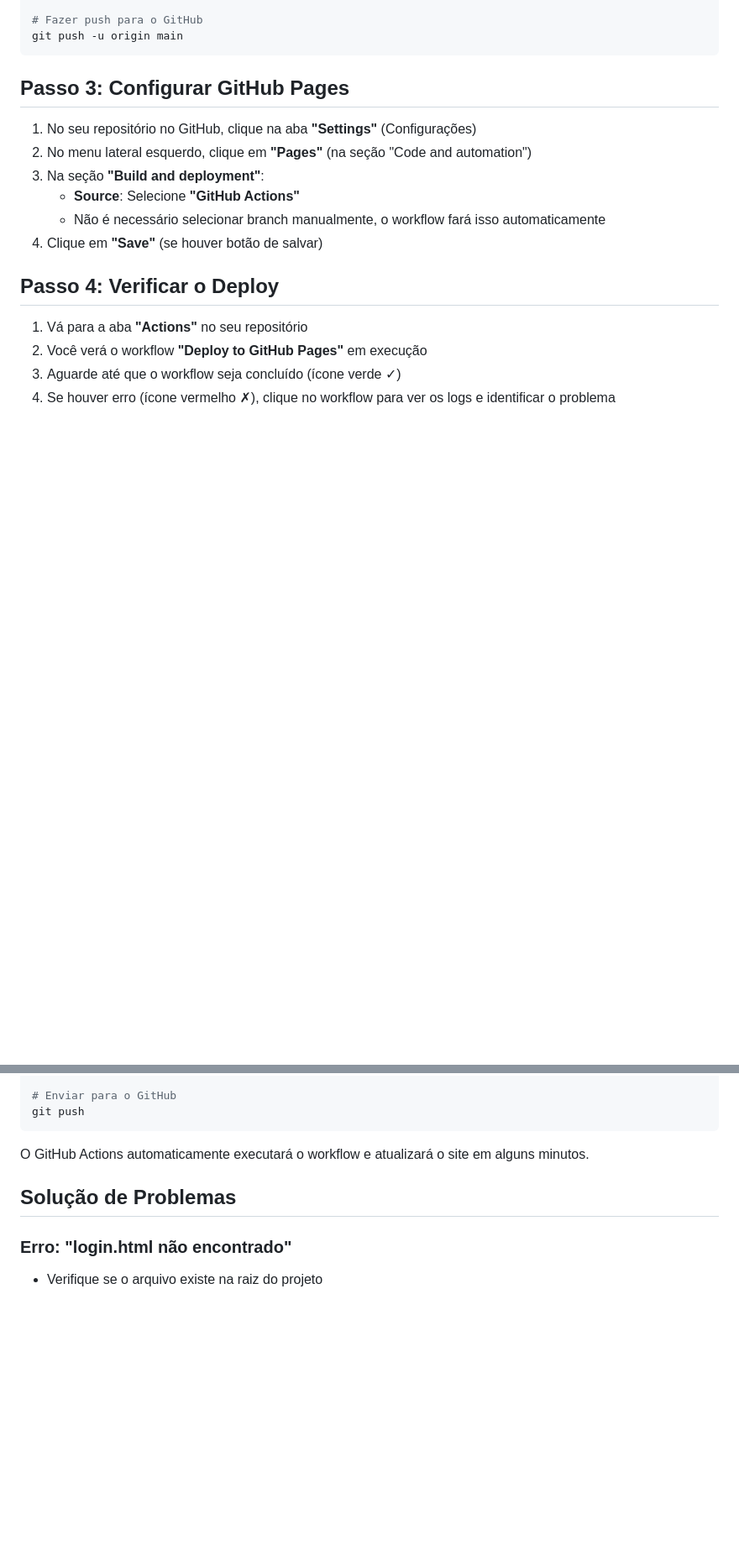
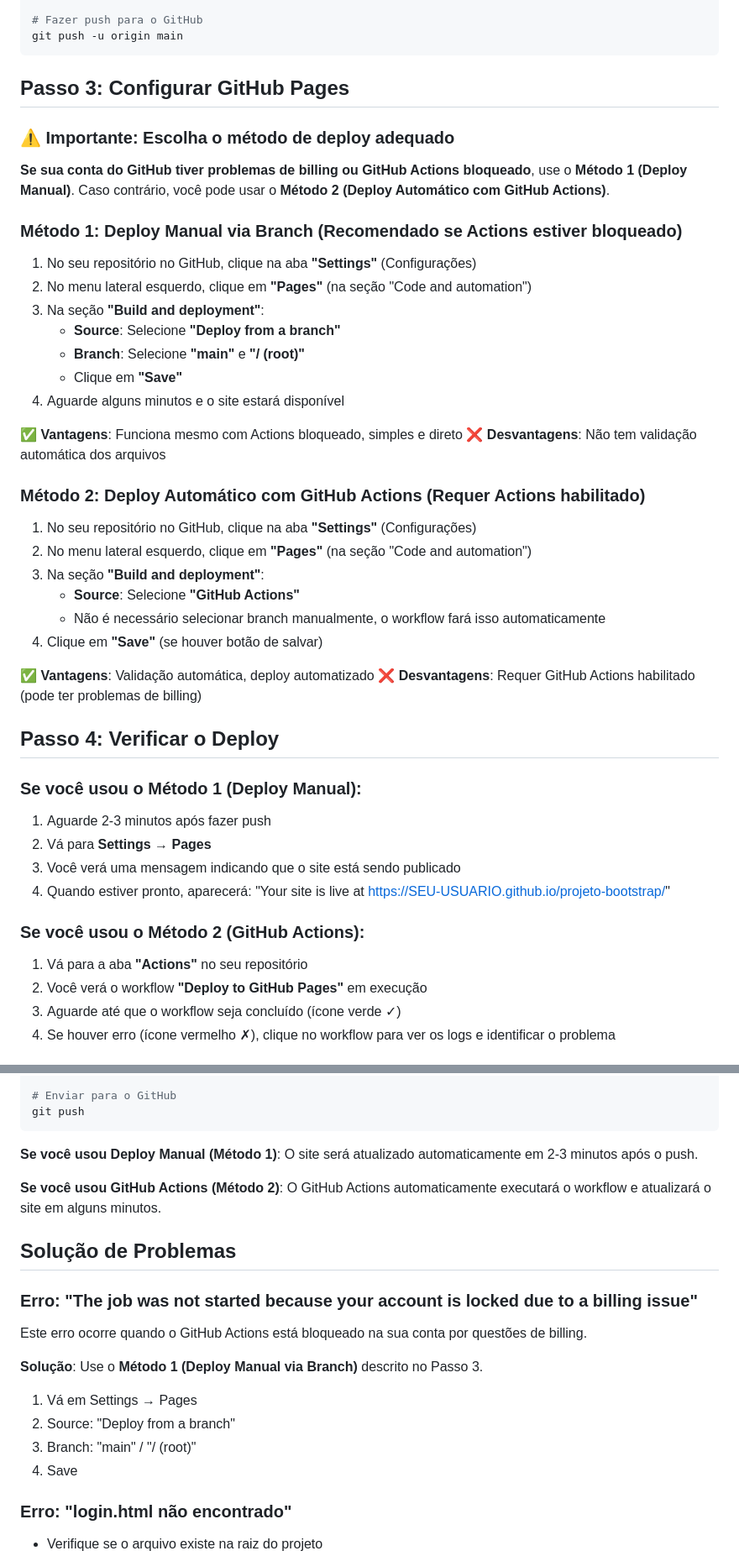
Before and after one commit to WalterBarauna/Tecnologia-Web, a Markdown page: docs/INSTRUCOES_GITHUB_PAGES.md, 2 parts joined by grey strips. Shown at 84% size. Drawn GitHub-style; blank space fills up the shorter version.

Commit message:
docs: Adicionar instruções para deploy manual via branch
- Adicionar Método 1 (Deploy Manual) como alternativa ao GitHub Actions
- Incluir solução para erro de billing do GitHub Actions
- Atualizar instruções de verificação de deploy para ambos os métodos

````diff
--- a/docs/INSTRUCOES_GITHUB_PAGES.md
+++ b/docs/INSTRUCOES_GITHUB_PAGES.md
@@ -45,6 +45,26 @@ git push -u origin main
 
 ## Passo 3: Configurar GitHub Pages
 
+### ⚠️ Importante: Escolha o método de deploy adequado
+
+**Se sua conta do GitHub tiver problemas de billing ou GitHub Actions bloqueado**, use o **Método 1 (Deploy Manual)**.
+Caso contrário, você pode usar o **Método 2 (Deploy Automático com GitHub Actions)**.
+
+### Método 1: Deploy Manual via Branch (Recomendado se Actions estiver bloqueado)
+
+1. No seu repositório no GitHub, clique na aba **"Settings"** (Configurações)
+2. No menu lateral esquerdo, clique em **"Pages"** (na seção "Code and automation")
+3. Na seção **"Build and deployment"**:
+   - **Source**: Selecione **"Deploy from a branch"**
+   - **Branch**: Selecione **"main"** e **"/ (root)"**
+   - Clique em **"Save"**
+4. Aguarde alguns minutos e o site estará disponível
+
+✅ **Vantagens**: Funciona mesmo com Actions bloqueado, simples e direto
+❌ **Desvantagens**: Não tem validação automática dos arquivos
+
+### Método 2: Deploy Automático com GitHub Actions (Requer Actions habilitado)
+
 1. No seu repositório no GitHub, clique na aba **"Settings"** (Configurações)
 2. No menu lateral esquerdo, clique em **"Pages"** (na seção "Code and automation")
 3. Na seção **"Build and deployment"**:
@@ -52,7 +72,19 @@ git push -u origin main
    - Não é necessário selecionar branch manualmente, o workflow fará isso automaticamente
 4. Clique em **"Save"** (se houver botão de salvar)
 
+✅ **Vantagens**: Validação automática, deploy automatizado
+❌ **Desvantagens**: Requer GitHub Actions habilitado (pode ter problemas de billing)
+
 ## Passo 4: Verificar o Deploy
+
+### Se você usou o Método 1 (Deploy Manual):
+
+1. Aguarde 2-3 minutos após fazer push
+2. Vá para **Settings → Pages**
+3. Você verá uma mensagem indicando que o site está sendo publicado
+4. Quando estiver pronto, aparecerá: "Your site is live at https://SEU-USUARIO.github.io/projeto-bootstrap/"
+
+### Se você usou o Método 2 (GitHub Actions):
 
 1. Vá para a aba **"Actions"** no seu repositório
 2. Você verá o workflow **"Deploy to GitHub Pages"** em execução
@@ -129,9 +161,20 @@ git commit -m "Descrição das alterações"
 git push
 ```
 
-O GitHub Actions automaticamente executará o workflow e atualizará o site em alguns minutos.
+**Se você usou Deploy Manual (Método 1)**: O site será atualizado automaticamente em 2-3 minutos após o push.
+
+**Se você usou GitHub Actions (Método 2)**: O GitHub Actions automaticamente executará o workflow e atualizará o site em alguns minutos.
 
 ## Solução de Problemas
+
+### Erro: "The job was not started because your account is locked due to a billing issue"
+Este erro ocorre quando o GitHub Actions está bloqueado na sua conta por questões de billing.
+
+**Solução**: Use o **Método 1 (Deploy Manual via Branch)** descrito no Passo 3.
+1. Vá em Settings → Pages
+2. Source: "Deploy from a branch"
+3. Branch: "main" / "/ (root)"
+4. Save
 
 ### Erro: "login.html não encontrado"
 - Verifique se o arquivo existe na raiz do projeto
````
